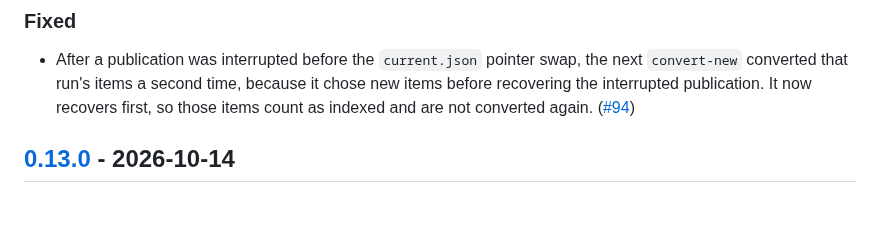
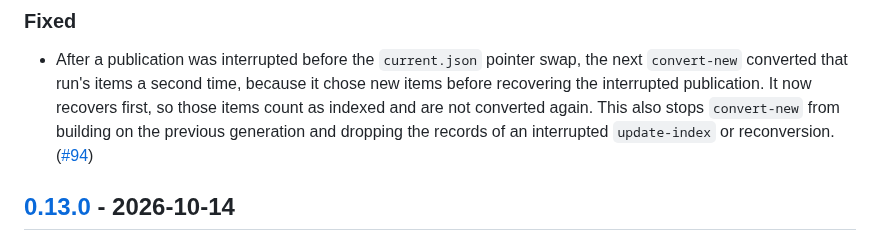
Before and after one commit to matthiaskloft/zotero-fulltext-mcp, a Markdown page: CHANGELOG.md, the part around the change. GitHub-like rendering; blank space fills up the shorter version.

Commit message:
docs(changelog): note the dropped-records case the #94 fix also closes
Co-Authored-By: Claude Opus 5.5 <noreply@anthropic.com>
Claude-Session: https://claude.ai/code/session_019quPowWWy9DHeoWTTxLwBY

```diff
--- a/CHANGELOG.md
+++ b/CHANGELOG.md
@@ -10,7 +10,8 @@ All notable changes to this project are documented here. Format loosely follows
 - After a publication was interrupted before the `current.json` pointer swap, the next
   `convert-new` converted that run's items a second time, because it chose new items before
   recovering the interrupted publication. It now recovers first, so those items count as indexed
-  and are not converted again.
+  and are not converted again. This also stops `convert-new` from building on the previous
+  generation and dropping the records of an interrupted `update-index` or reconversion.
   ([#94](https://github.com/matthiaskloft/zotero-fulltext-mcp/issues/94))
 
 ## [0.13.0] - 2026-10-14
```
